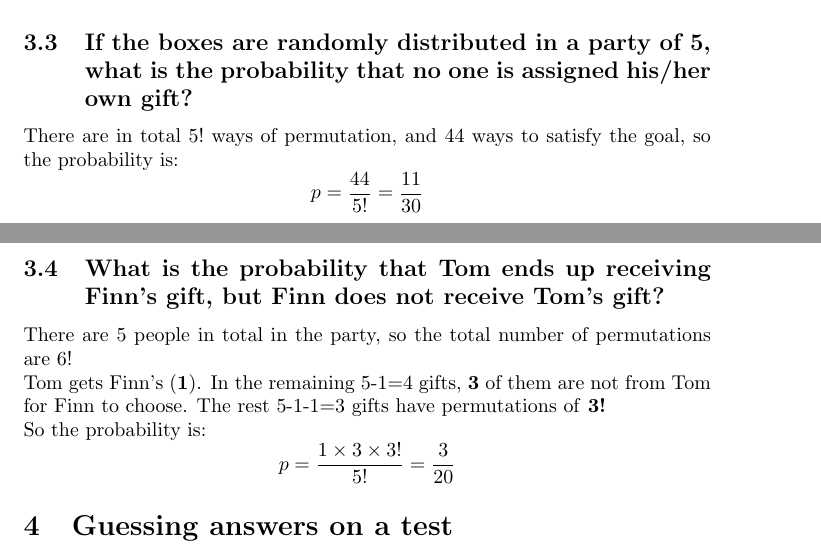
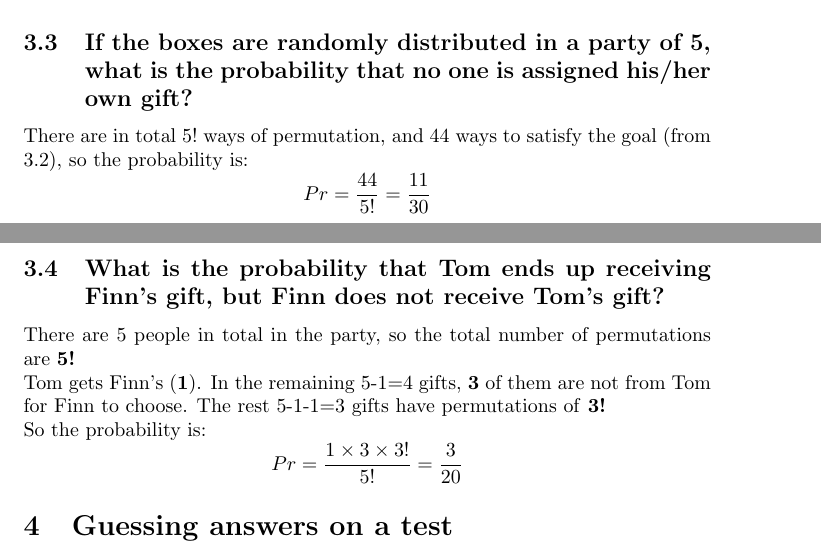
Before and after one commit to ziyaj/probability, a LaTeX document (a1/a1.tex): two parts of pages 3 and 4 of 5, joined at a grey line, cut so that both start at the same text. Compiled offline with pdfLaTeX.

Commit message:
Update answers for assignment 1

```diff
--- a/a1/a1.tex
+++ b/a1/a1.tex
@@ -133,18 +133,18 @@ Therefore, there are 44 ways to be distributed so that no one is assigned his/he
 \subsection{If the boxes are randomly distributed in a party of 5, what is the probability that no one is assigned
 his/her own gift?}
 
-There are in total \( 5! \) ways of permutation, and 44 ways to satisfy the goal, so the probability is:
+There are in total \( 5! \) ways of permutation, and 44 ways to satisfy the goal (from 3.2), so the probability is:
 \[
-p = \frac{44}{5!} = \frac{11}{30}
+Pr = \frac{44}{5!} = \frac{11}{30}
 \]
 
 \subsection{What is the probability that Tom ends up receiving Finn's gift, but Finn does not receive Tom's gift?}
 
-There are 5 people in total in the party, so the total number of permutations are 6! \\
+There are 5 people in total in the party, so the total number of permutations are \textbf{5!} \\
 Tom gets Finn's (\textbf{1}). In the remaining 5-1=4 gifts, \textbf{3} of them are not from Tom for Finn to choose. The rest 5-1-1=3 gifts have permutations of \textbf{3!}\\
 So the probability is:
 \[
-p = \frac{1 \times 3 \times 3! }{5!} = \frac{3}{20}
+Pr = \frac{1 \times 3 \times 3! }{5!} = \frac{3}{20}
 \]
 
 \section{Guessing answers on a test}
```
Also changed, not shown: a1/a1.pdf.
